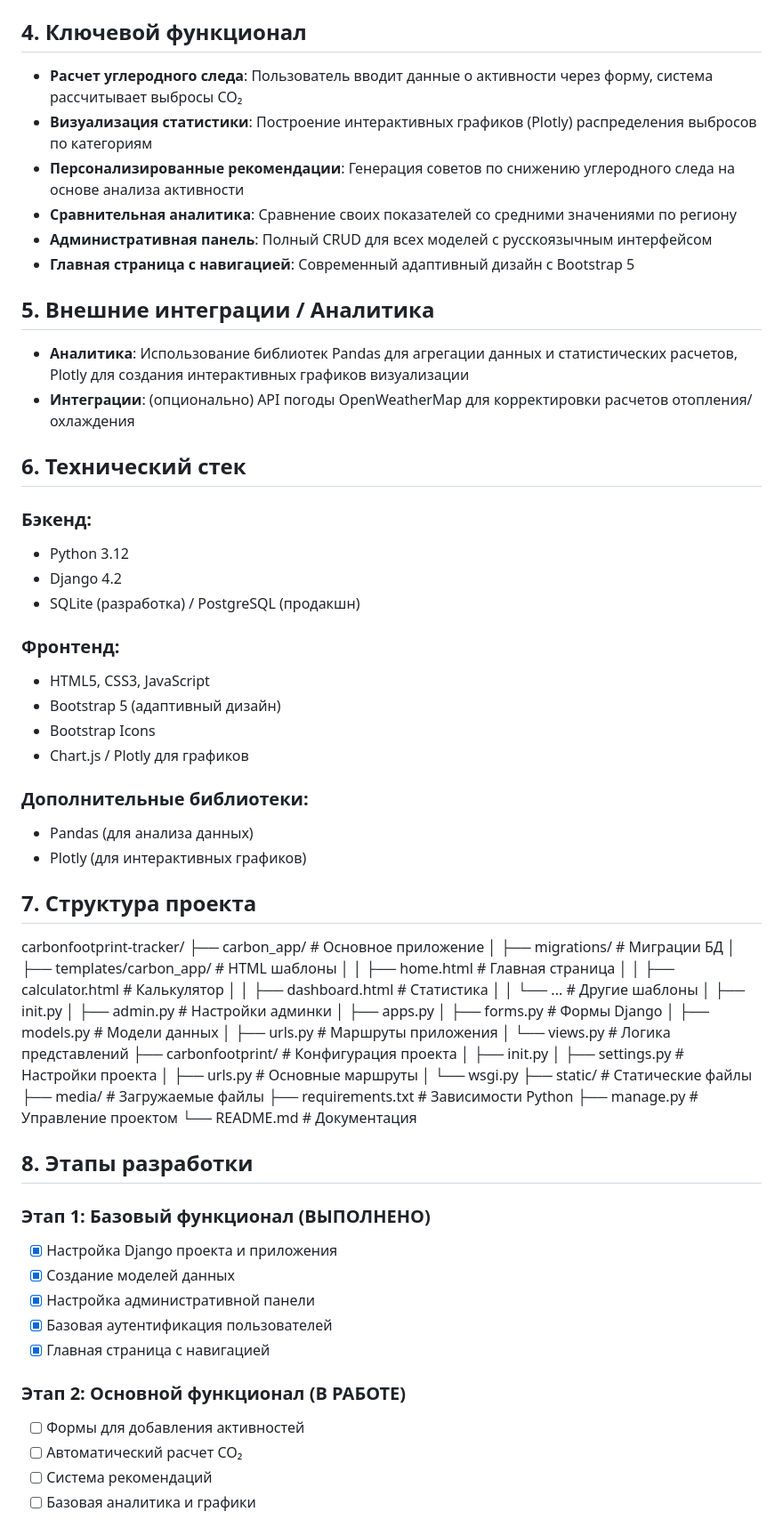
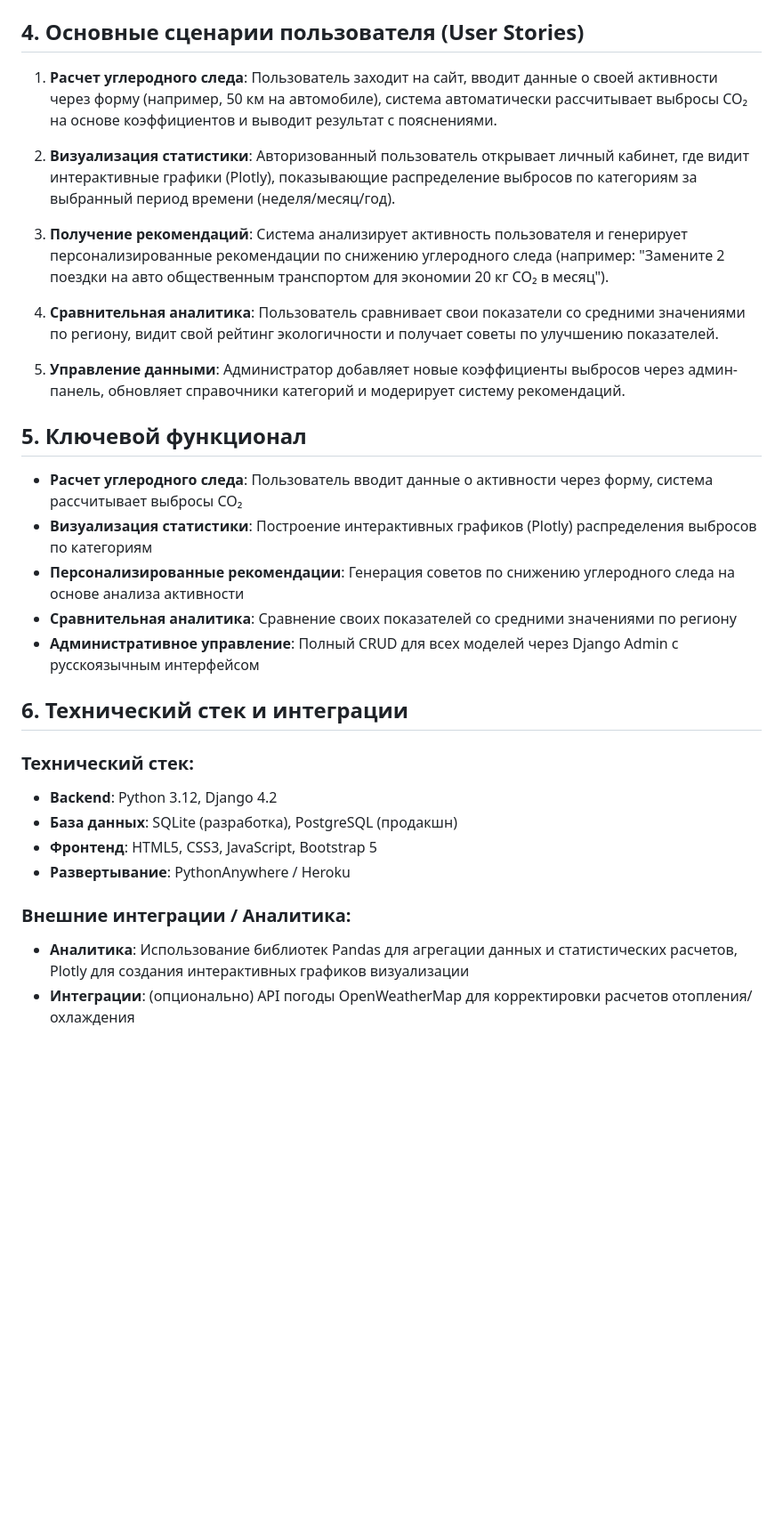
Before and after one commit to soniam4/carbonfootprint-tracker, a Markdown page: TZ.md, the part around one of its changes. Shown at 89% size. Rendered like a GitHub page; blank space fills up the shorter version.

```diff
--- a/TZ.md
+++ b/TZ.md
@@ -42,72 +52,32 @@
 - `icon` (CharField) - иконка для отображения
 - `is_active` (BooleanField) - активно ли рекомендация
 
-## 4. Ключевой функционал
+## 4. Основные сценарии пользователя (User Stories)
+1. **Расчет углеродного следа**: Пользователь заходит на сайт, вводит данные о своей активности через форму (например, 50 км на автомобиле), система автоматически рассчитывает выбросы CO₂ на основе коэффициентов и выводит результат с пояснениями.
+
+2. **Визуализация статистики**: Авторизованный пользователь открывает личный кабинет, где видит интерактивные графики (Plotly), показывающие распределение выбросов по категориям за выбранный период времени (неделя/месяц/год).
+
+3. **Получение рекомендаций**: Система анализирует активность пользователя и генерирует персонализированные рекомендации по снижению углеродного следа (например: "Замените 2 поездки на авто общественным транспортом для экономии 20 кг CO₂ в месяц").
+
+4. **Сравнительная аналитика**: Пользователь сравнивает свои показатели со средними значениями по региону, видит свой рейтинг экологичности и получает советы по улучшению показателей.
+
+5. **Управление данными**: Администратор добавляет новые коэффициенты выбросов через админ-панель, обновляет справочники категорий и модерирует систему рекомендаций.
+
+## 5. Ключевой функционал
 * **Расчет углеродного следа**: Пользователь вводит данные о активности через форму, система рассчитывает выбросы CO₂
 * **Визуализация статистики**: Построение интерактивных графиков (Plotly) распределения выбросов по категориям
 * **Персонализированные рекомендации**: Генерация советов по снижению углеродного следа на основе анализа активности
 * **Сравнительная аналитика**: Сравнение своих показателей со средними значениями по региону
-* **Административная панель**: Полный CRUD для всех моделей с русскоязычным интерфейсом
-* **Главная страница с навигацией**: Современный адаптивный дизайн с Bootstrap 5
+* **Административное управление**: Полный CRUD для всех моделей через Django Admin с русскоязычным интерфейсом
 
-## 5. Внешние интеграции / Аналитика
+## 6. Технический стек и интеграции
+### Технический стек:
+- **Backend**: Python 3.12, Django 4.2
+- **База данных**: SQLite (разработка), PostgreSQL (продакшн)
+- **Фронтенд**: HTML5, CSS3, JavaScript, Bootstrap 5
+- **Развертывание**: PythonAnywhere / Heroku
+
+### Внешние интеграции / Аналитика:
 - **Аналитика**: Использование библиотек Pandas для агрегации данных и статистических расчетов, Plotly для создания интерактивных графиков визуализации
 - **Интеграции**: (опционально) API погоды OpenWeatherMap для корректировки расчетов отопления/охлаждения
 
-## 6. Технический стек
-### Бэкенд:
-- Python 3.12
-- Django 4.2
-- SQLite (разработка) / PostgreSQL (продакшн)
-
-### Фронтенд:
-- HTML5, CSS3, JavaScript
-- Bootstrap 5 (адаптивный дизайн)
-- Bootstrap Icons
-- Chart.js / Plotly для графиков
-
-### Дополнительные библиотеки:
-- Pandas (для анализа данных)
-- Plotly (для интерактивных графиков)
-
-## 7. Структура проекта
-carbonfootprint-tracker/
-├── carbon_app/ # Основное приложение
-│ ├── migrations/ # Миграции БД
-│ ├── templates/carbon_app/ # HTML шаблоны
-│ │ ├── home.html # Главная страница
-│ │ ├── calculator.html # Калькулятор
-│ │ ├── dashboard.html # Статистика
-│ │ └── ... # Другие шаблоны
-│ ├── init.py
-│ ├── admin.py # Настройки админки
-│ ├── apps.py
-│ ├── forms.py # Формы Django
-│ ├── models.py # Модели данных
-│ ├── urls.py # Маршруты приложения
-│ └── views.py # Логика представлений
-├── carbonfootprint/ # Конфигурация проекта
-│ ├── init.py
-│ ├── settings.py # Настройки проекта
-│ ├── urls.py # Основные маршруты
-│ └── wsgi.py
-├── static/ # Статические файлы
-├── media/ # Загружаемые файлы
-├── requirements.txt # Зависимости Python
-├── manage.py # Управление проектом
-└── README.md # Документация
-
-## 8. Этапы разработки
-### Этап 1: Базовый функционал (ВЫПОЛНЕНО)
-- [x] Настройка Django проекта и приложения
-- [x] Создание моделей данных
-- [x] Настройка административной панели
-- [x] Базовая аутентификация пользователей
-- [x] Главная страница с навигацией
-
-### Этап 2: Основной функционал (В РАБОТЕ)
-- [ ] Формы для добавления активностей
-- [ ] Автоматический расчет CO₂
-- [ ] Система рекомендаций
-- [ ] Базовая аналитика и графики
-
```
Also changed, not shown: other parts of TZ.md (+20 -42 lines).
